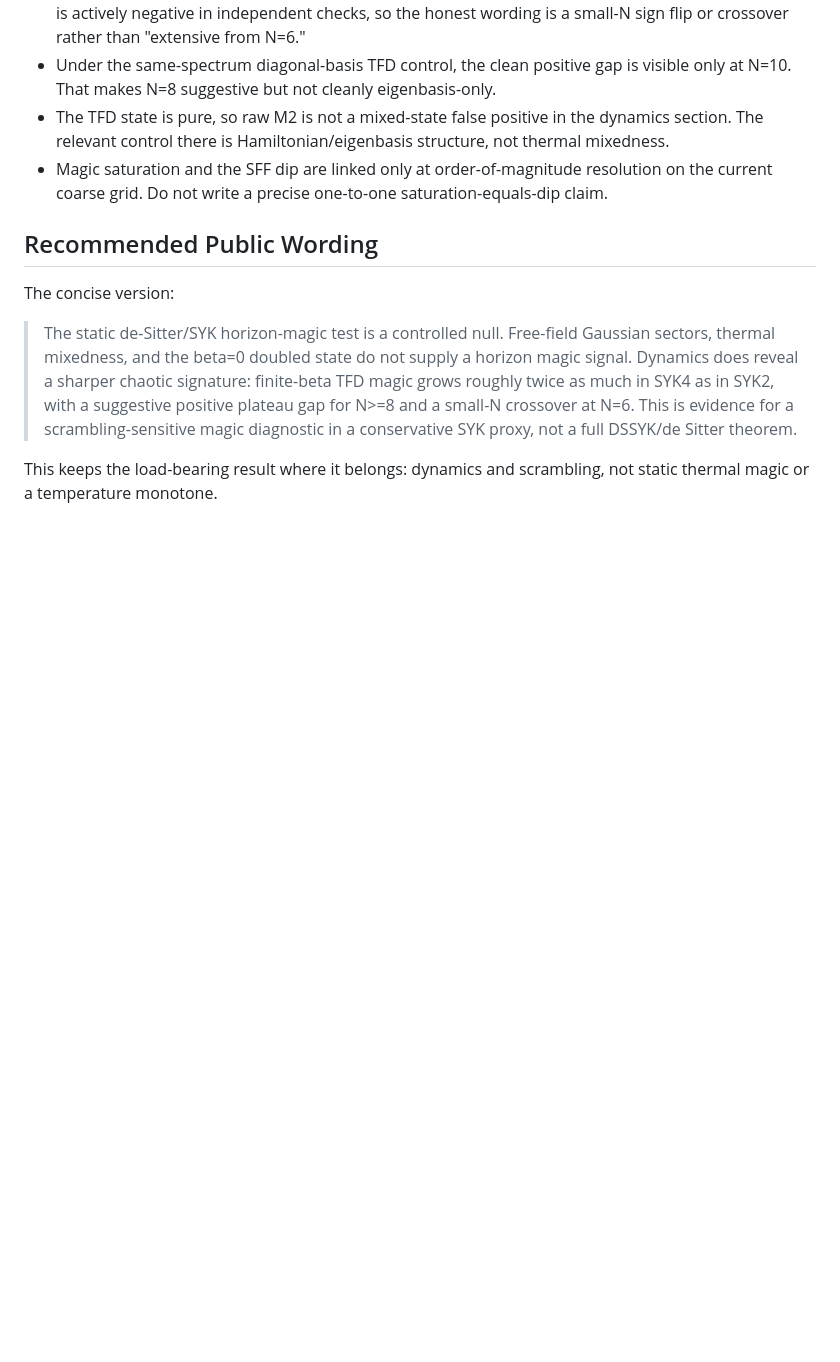
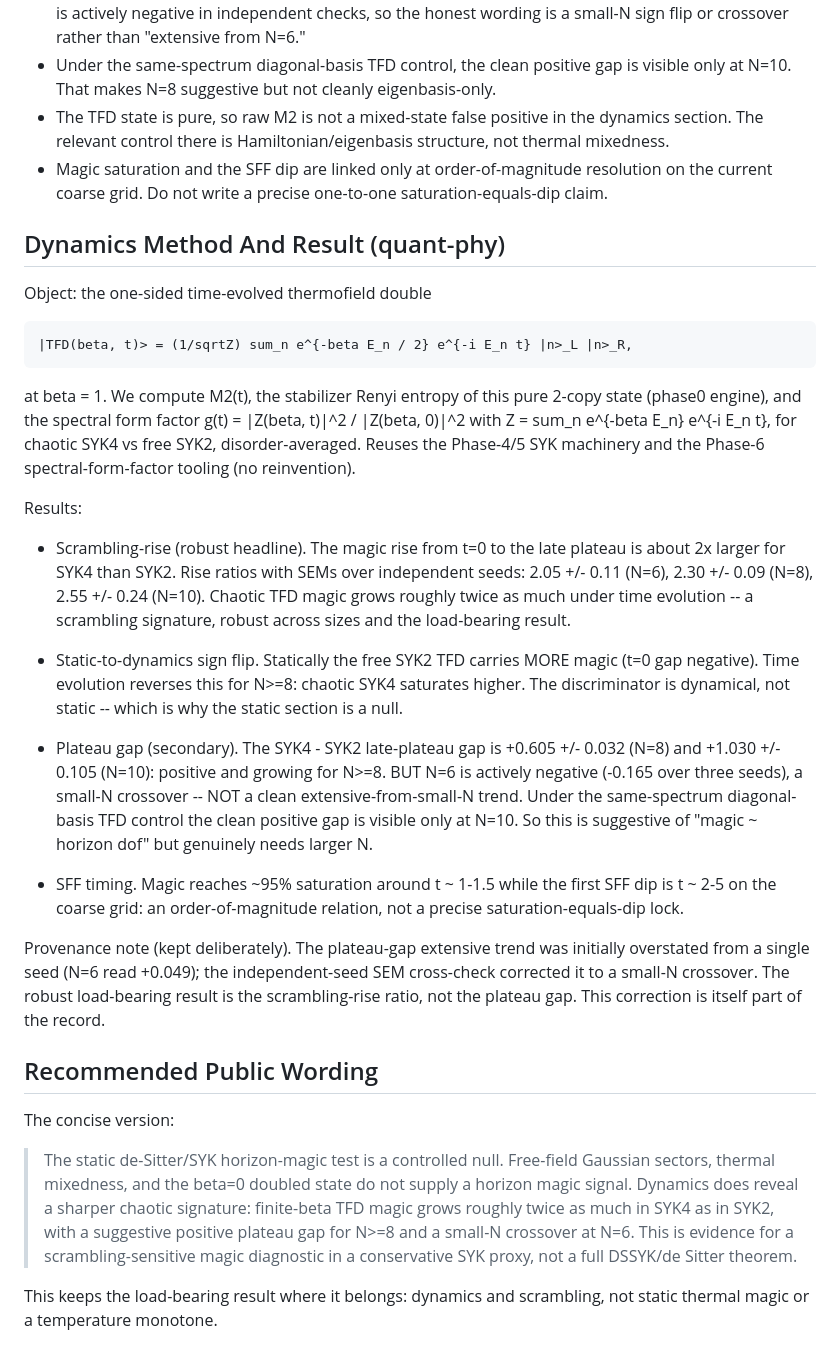
Before and after one commit to jrtorrez31337/executable-positive-geometry, a Markdown page: notes/P2-DESITTER-HORIZON-MAGIC.md, the part around the change. Rendered like a GitHub page; blank space fills up the shorter version.

Commit message:
P2 writeup: add dynamics method+result section (quant-phy half)
Completes the co-written P2 note with codex-science. Tobin authored the
controls/scope/static-null sections; this adds the dynamics method and
result: time-evolved TFD M2(t) vs SFF, the robust ~2x scrambling-rise
headline (2.05/2.30/2.55x with SEMs), the static->dynamics sign flip, the
secondary plateau gap (positive/growing N>=8, N=6 crossover, clean under
strong control only at N=10), SFF timing order-of-magnitude, and the
provenance note keeping my single-seed overstatement + its SEM correction
on the record.

Co-Authored-By: Claude Opus 4.8 <noreply@anthropic.com>

```diff
--- a/notes/P2-DESITTER-HORIZON-MAGIC.md
+++ b/notes/P2-DESITTER-HORIZON-MAGIC.md
@@ -80,6 +80,48 @@ current evidence is strongest:
   resolution on the current coarse grid. Do not write a precise one-to-one
   saturation-equals-dip claim.
 
+## Dynamics Method And Result (quant-phy)
+
+Object: the one-sided time-evolved thermofield double
+
+    |TFD(beta, t)> = (1/sqrtZ) sum_n e^{-beta E_n / 2} e^{-i E_n t} |n>_L |n>_R,
+
+at beta = 1. We compute M2(t), the stabilizer Renyi entropy of this pure
+2-copy state (phase0 engine), and the spectral form factor
+g(t) = |Z(beta, t)|^2 / |Z(beta, 0)|^2 with Z = sum_n e^{-beta E_n} e^{-i E_n t},
+for chaotic SYK4 vs free SYK2, disorder-averaged. Reuses the Phase-4/5 SYK
+machinery and the Phase-6 spectral-form-factor tooling (no reinvention).
+
+Results:
+
+- Scrambling-rise (robust headline). The magic rise from t=0 to the late
+  plateau is about 2x larger for SYK4 than SYK2. Rise ratios with SEMs over
+  independent seeds: 2.05 +/- 0.11 (N=6), 2.30 +/- 0.09 (N=8), 2.55 +/- 0.24
+  (N=10). Chaotic TFD magic grows roughly twice as much under time evolution
+  -- a scrambling signature, robust across sizes and the load-bearing result.
+
+- Static-to-dynamics sign flip. Statically the free SYK2 TFD carries MORE
+  magic (t=0 gap negative). Time evolution reverses this for N>=8: chaotic
+  SYK4 saturates higher. The discriminator is dynamical, not static -- which
+  is why the static section is a null.
+
+- Plateau gap (secondary). The SYK4 - SYK2 late-plateau gap is +0.605 +/-
+  0.032 (N=8) and +1.030 +/- 0.105 (N=10): positive and growing for N>=8.
+  BUT N=6 is actively negative (-0.165 over three seeds), a small-N crossover
+  -- NOT a clean extensive-from-small-N trend. Under the same-spectrum
+  diagonal-basis TFD control the clean positive gap is visible only at N=10.
+  So this is suggestive of "magic ~ horizon dof" but genuinely needs larger N.
+
+- SFF timing. Magic reaches ~95% saturation around t ~ 1-1.5 while the first
+  SFF dip is t ~ 2-5 on the coarse grid: an order-of-magnitude relation, not
+  a precise saturation-equals-dip lock.
+
+Provenance note (kept deliberately). The plateau-gap extensive trend was
+initially overstated from a single seed (N=6 read +0.049); the
+independent-seed SEM cross-check corrected it to a small-N crossover. The
+robust load-bearing result is the scrambling-rise ratio, not the plateau gap.
+This correction is itself part of the record.
+
 ## Recommended Public Wording
 
 The concise version:
```
